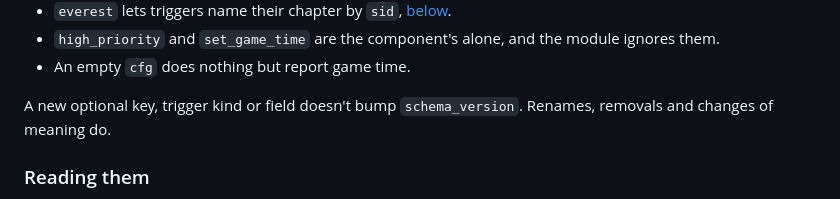
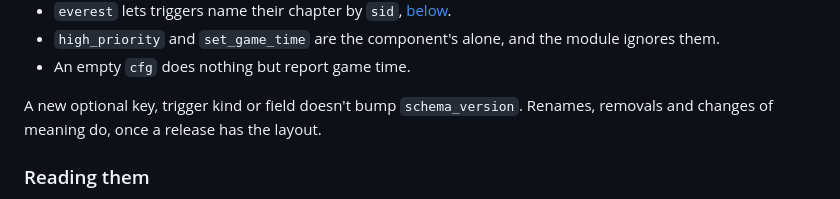
Before and after one commit to caeyo/celeste-autosplit, a Markdown page: docs/how-it-works.md, the part around the change. Drawn GitHub-style.

Commit message:
Bump schema_version only for released layouts

```diff
--- a/docs/how-it-works.md
+++ b/docs/how-it-works.md
@@ -220,7 +220,7 @@ In `cfg`:
 - An empty `cfg` does nothing but report game time.
 
 A new optional key, trigger kind or field doesn't bump `schema_version`.
-Renames, removals and changes of meaning do.
+Renames, removals and changes of meaning do, once a release has the layout.
 
 ### Reading them
 
```
